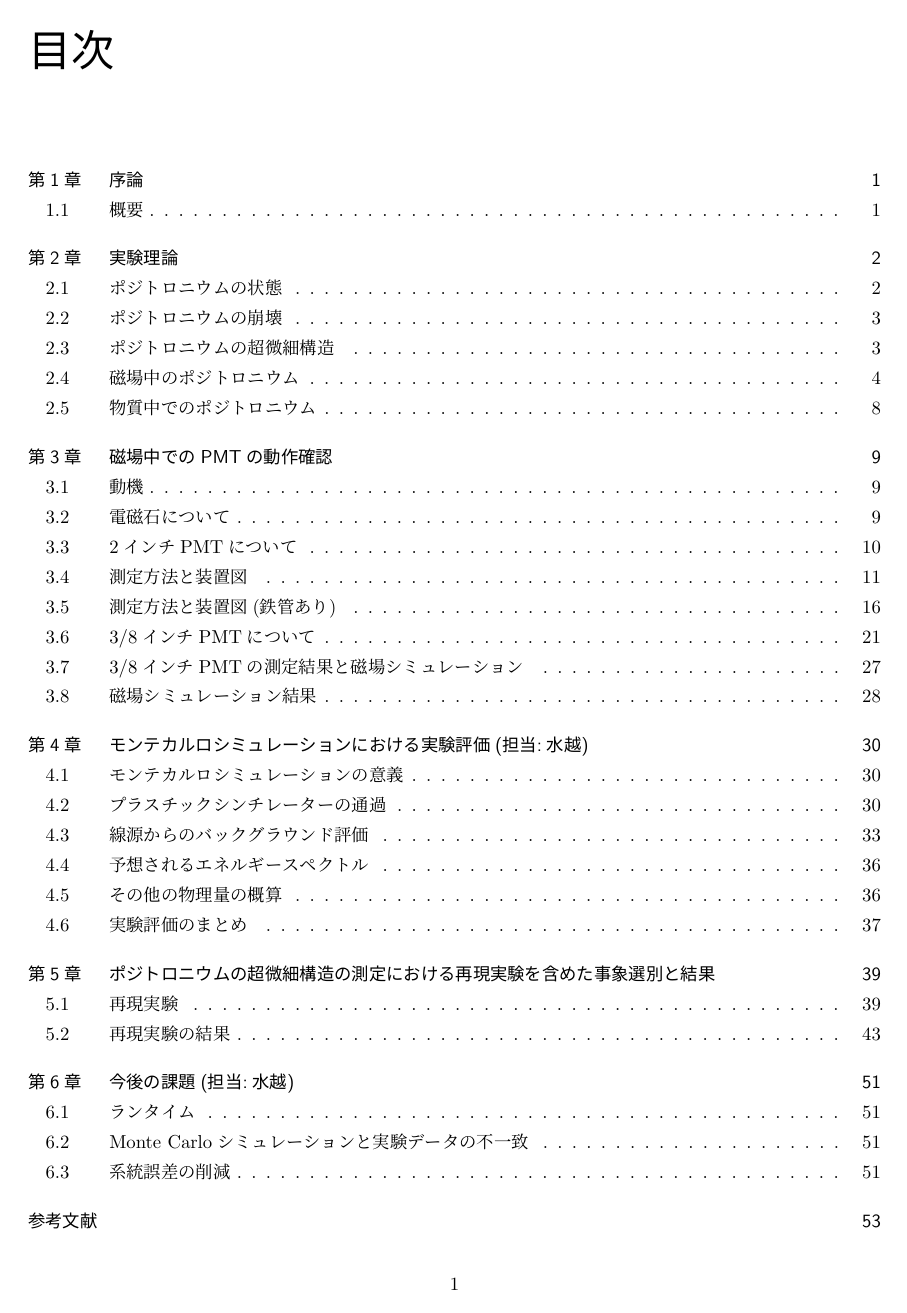
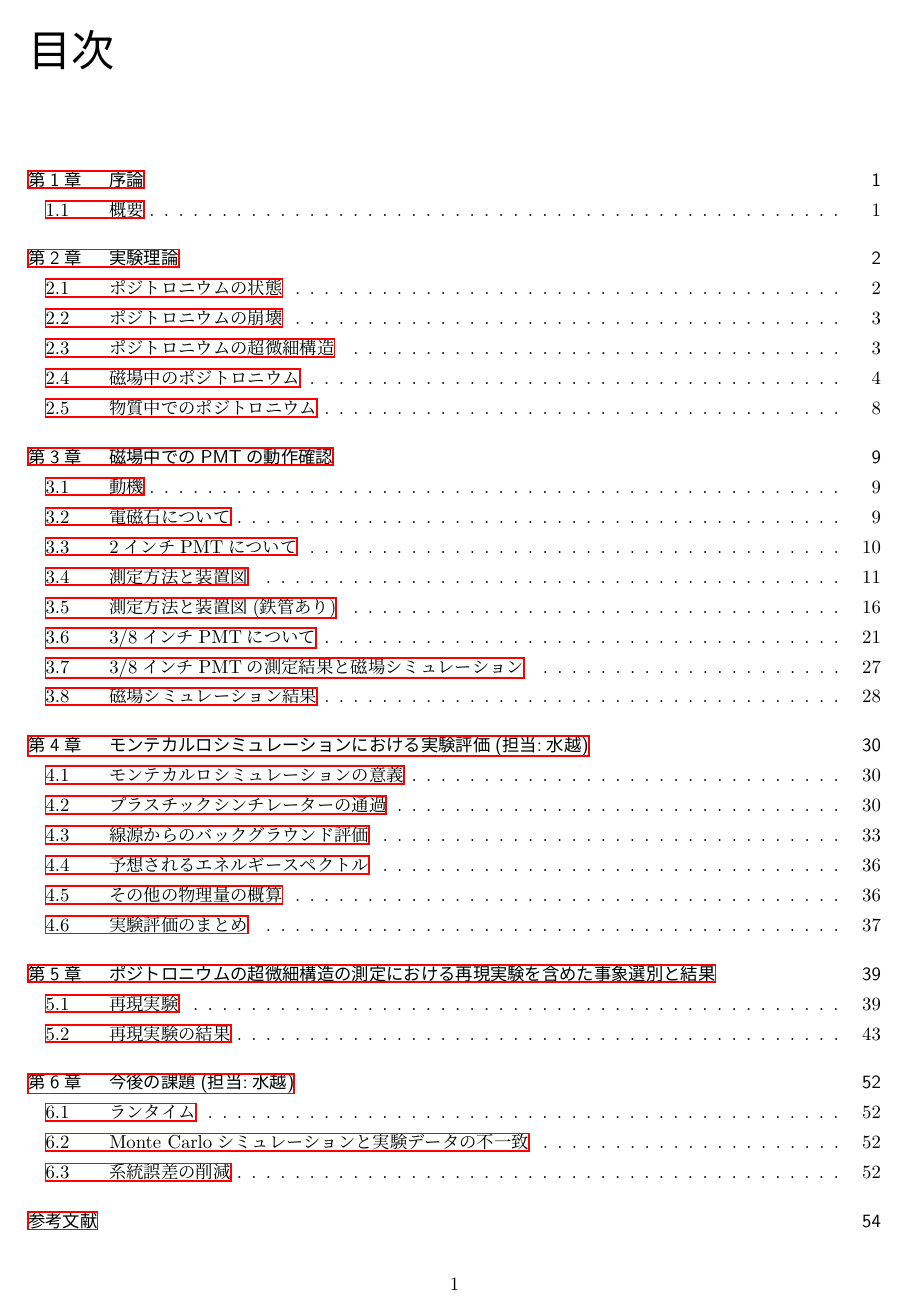
Before and after one commit to mzks/pfsThesis, a LaTeX thesis (thesis.tex): page 2 of 59 before the commit and page 2 of 60 after it. Compiled offline with upLaTeX and dvipdfmx.

```diff
--- a/thesis.tex
+++ b/thesis.tex
@@ -1,8 +1,6 @@
 % sample.tex
 \documentclass[uplatex,report,10pt,a4paper]{jsbook}
 
-%\bibliographystyle{junsrt}
-\bibliographystyle{tieice}
 \usepackage[uplatex,jis2004]{otf}
 \usepackage[dvipdfmx]{graphicx}
 \usepackage{float}
@@ -43,6 +41,8 @@
 \makeatother
 %-------------------------
 
+\usepackage[dvipdfmx]{hyperref}
+\usepackage{pxjahyper}
 
 \begin{document}
 
```
Also changed, not shown: tex/simulation.tex (+1 -1 lines), README.md, README.pdf, thesis.tex (2 more changed lines), 2 other files.
